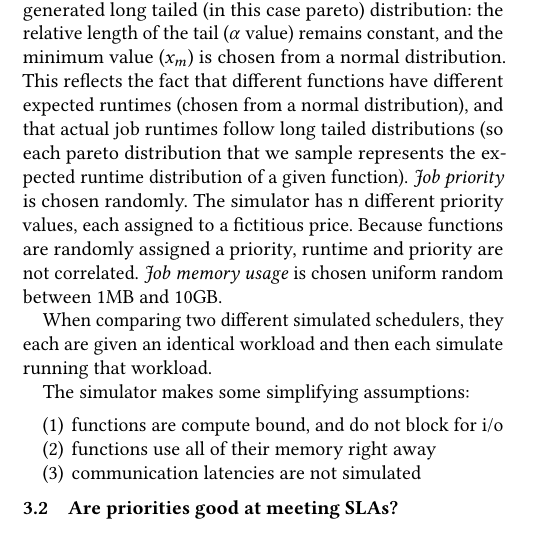
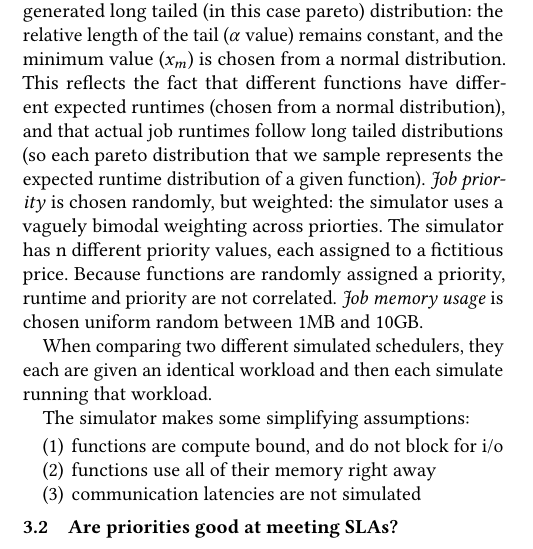
Before and after one commit to hannahmanuela/slo-sched-writing, a LaTeX paper (paper.tex, which reads eval.tex): part of one column of page 3 of 5, cut so that both start at the same text. Compiled offline with pdfLaTeX.

Commit message:
add note about weighting

```diff
--- a/eval.tex
+++ b/eval.tex
@@ -35,10 +35,11 @@ reflects the fact that different functions have different expected runtimes
 (chosen from a normal distribution), and that actual job runtimes follow long
 tailed distributions (so each pareto distribution that we sample represents the
 expected runtime distribution of a given function).\ \textit{Job priority} is
-chosen randomly. The simulator has n different priority values, each assigned to
-a fictitious price. Because functions are randomly assigned a priority, runtime
-and priority are not correlated.\ \textit{Job memory usage} is chosen uniform
-random between 1MB and 10GB.
+chosen randomly, but weighted: the simulator uses a vaguely bimodal weighting
+across priorties. The simulator has n different priority values, each assigned
+to a fictitious price. Because functions are randomly assigned a priority,
+runtime and priority are not correlated.\ \textit{Job memory usage} is chosen
+uniform random between 1MB and 10GB.
 
 When comparing two different simulated schedulers, they each are given an
 identical workload and then each simulate running that workload.
```
Also changed, not shown: paper.pdf.
